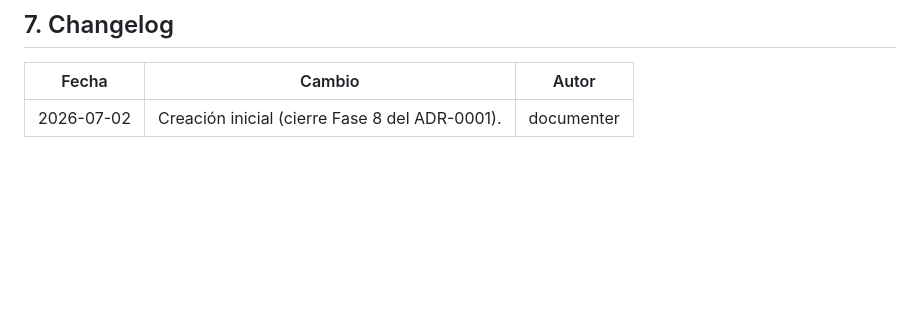
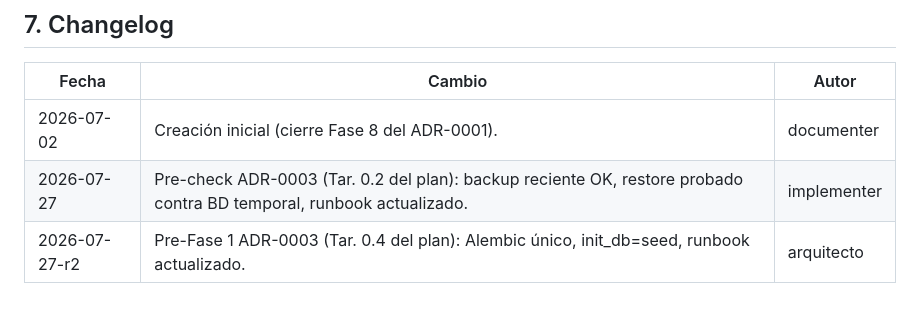
Before and after one commit to JosephBano/biometric_sistem_reports, a Markdown page: docs/OPERATIONS.md, the part around the change. Rendered like a GitHub page; blank space fills up the shorter version.

Commit message:
docs(operations): Tar. 0.2 backup/restore check + Tar. 0.4 runbook pre-Fase 1 ADR-0003

```diff
--- a/docs/OPERATIONS.md
+++ b/docs/OPERATIONS.md
@@ -353,3 +353,5 @@ docker system df -v | grep biometrico
 | Fecha | Cambio | Autor |
 |---|---|---|
 | 2026-07-02 | Creación inicial (cierre Fase 8 del ADR-0001). | documenter |
+| 2026-07-27 | Pre-check ADR-0003 (Tar. 0.2 del plan): backup reciente OK, restore probado contra BD temporal, runbook actualizado. | implementer |
+| 2026-07-27-r2 | Pre-Fase 1 ADR-0003 (Tar. 0.4 del plan): Alembic único, init_db=seed, runbook actualizado. | arquitecto |
```
